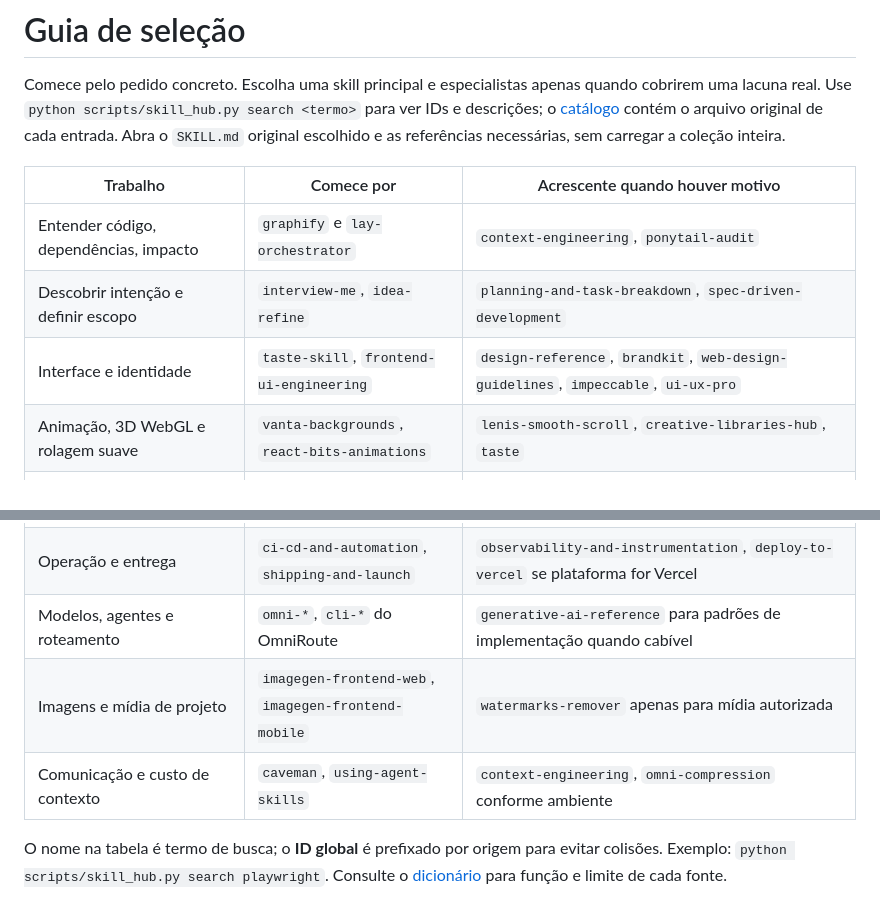
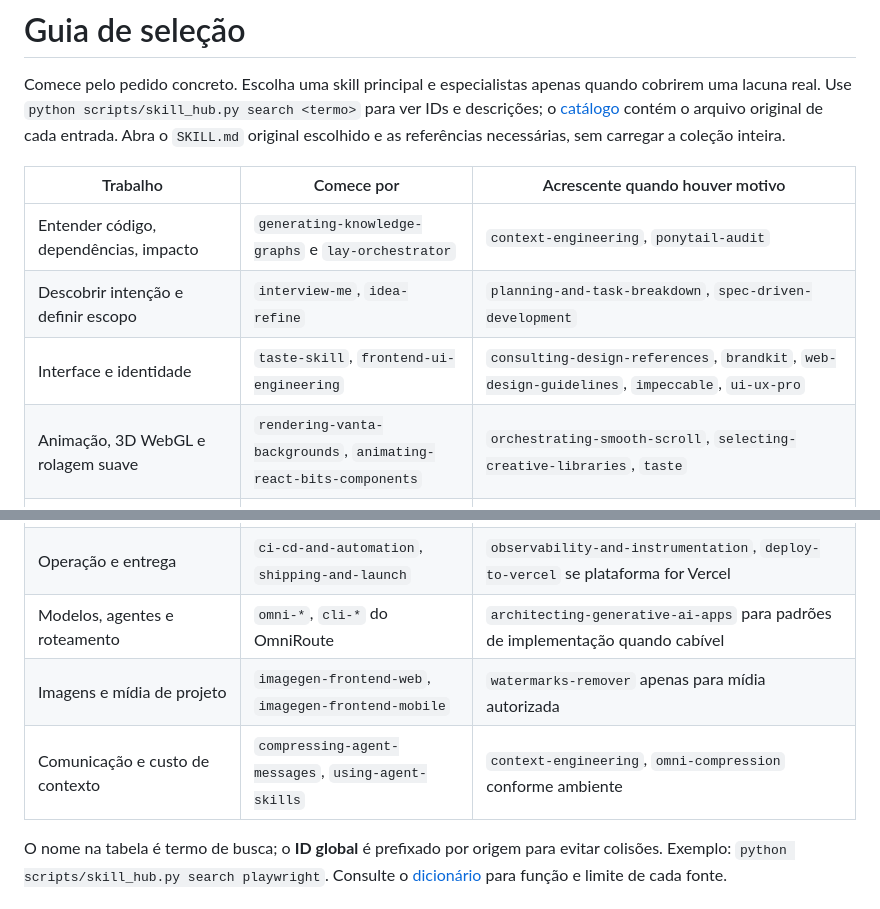
Before and after one commit to Lound-Angry-Young/LAY-Skills-Hub, a Markdown page: docs/GUIA.md, 2 parts joined by grey strips. Rendered like a GitHub page.

```diff
--- a/docs/GUIA.md
+++ b/docs/GUIA.md
@@ -4,19 +4,19 @@ Comece pelo pedido concreto. Escolha uma skill principal e especialistas apenas
 
 | Trabalho | Comece por | Acrescente quando houver motivo |
 |---|---|---|
-| Entender código, dependências, impacto | `graphify` e `lay-orchestrator` | `context-engineering`, `ponytail-audit` |
+| Entender código, dependências, impacto | `generating-knowledge-graphs` e `lay-orchestrator` | `context-engineering`, `ponytail-audit` |
 | Descobrir intenção e definir escopo | `interview-me`, `idea-refine` | `planning-and-task-breakdown`, `spec-driven-development` |
-| Interface e identidade | `taste-skill`, `frontend-ui-engineering` | `design-reference`, `brandkit`, `web-design-guidelines`, `impeccable`, `ui-ux-pro` |
-| Animação, 3D WebGL e rolagem suave | `vanta-backgrounds`, `react-bits-animations` | `lenis-smooth-scroll`, `creative-libraries-hub`, `taste` |
+| Interface e identidade | `taste-skill`, `frontend-ui-engineering` | `consulting-design-references`, `brandkit`, `web-design-guidelines`, `impeccable`, `ui-ux-pro` |
+| Animação, 3D WebGL e rolagem suave | `rendering-vanta-backgrounds`, `animating-react-bits-components` | `orchestrating-smooth-scroll`, `selecting-creative-libraries`, `taste` |
 | Componente animado dos registros Pixel-Perfect ou Componentry | `selecting-animated-ui-components` (catálogo e critérios) | `integrating-external-ui-components`, `clarifying-screen-requirements` antes de gerar tela, `verifying-animated-component-compliance` para conferir |
 | Acessibilidade e acabamento | `impeccable`, `web-design-guidelines` | `playwright-cli` para validar o fluxo visível |
 | Implementar e revisar código | `incremental-implementation`, `code-review-and-quality` | `react-best-practices`, `composition-patterns`, `api-and-interface-design` conforme stack |
 | Testes e automação do browser | `quality`, `test-driven-development` | `playwright-cli`, `browser-testing-with-devtools` |
 | Segurança e auditoria | `code-security`, `security-scan` | `semgrep`, `llm-security`, `security-and-hardening` |
 | Operação e entrega | `ci-cd-and-automation`, `shipping-and-launch` | `observability-and-instrumentation`, `deploy-to-vercel` se plataforma for Vercel |
-| Modelos, agentes e roteamento | `omni-*`, `cli-*` do OmniRoute | `generative-ai-reference` para padrões de implementação quando cabível |
+| Modelos, agentes e roteamento | `omni-*`, `cli-*` do OmniRoute | `architecting-generative-ai-apps` para padrões de implementação quando cabível |
 | Imagens e mídia de projeto | `imagegen-frontend-web`, `imagegen-frontend-mobile` | `watermarks-remover` apenas para mídia autorizada |
-| Comunicação e custo de contexto | `caveman`, `using-agent-skills` | `context-engineering`, `omni-compression` conforme ambiente |
+| Comunicação e custo de contexto | `compressing-agent-messages`, `using-agent-skills` | `context-engineering`, `omni-compression` conforme ambiente |
 
 O nome na tabela é termo de busca; o **ID global** é prefixado por origem para evitar colisões. Exemplo: `python scripts/skill_hub.py search playwright`. Consulte o [dicionário](DICIONARIO.md) para função e limite de cada fonte.
 
```
Also changed, not shown: docs/DICIONARIO.md (+10 -10 lines), docs/INTEGRAR-NOVO-PROJETO.md (+1 -1 lines).
